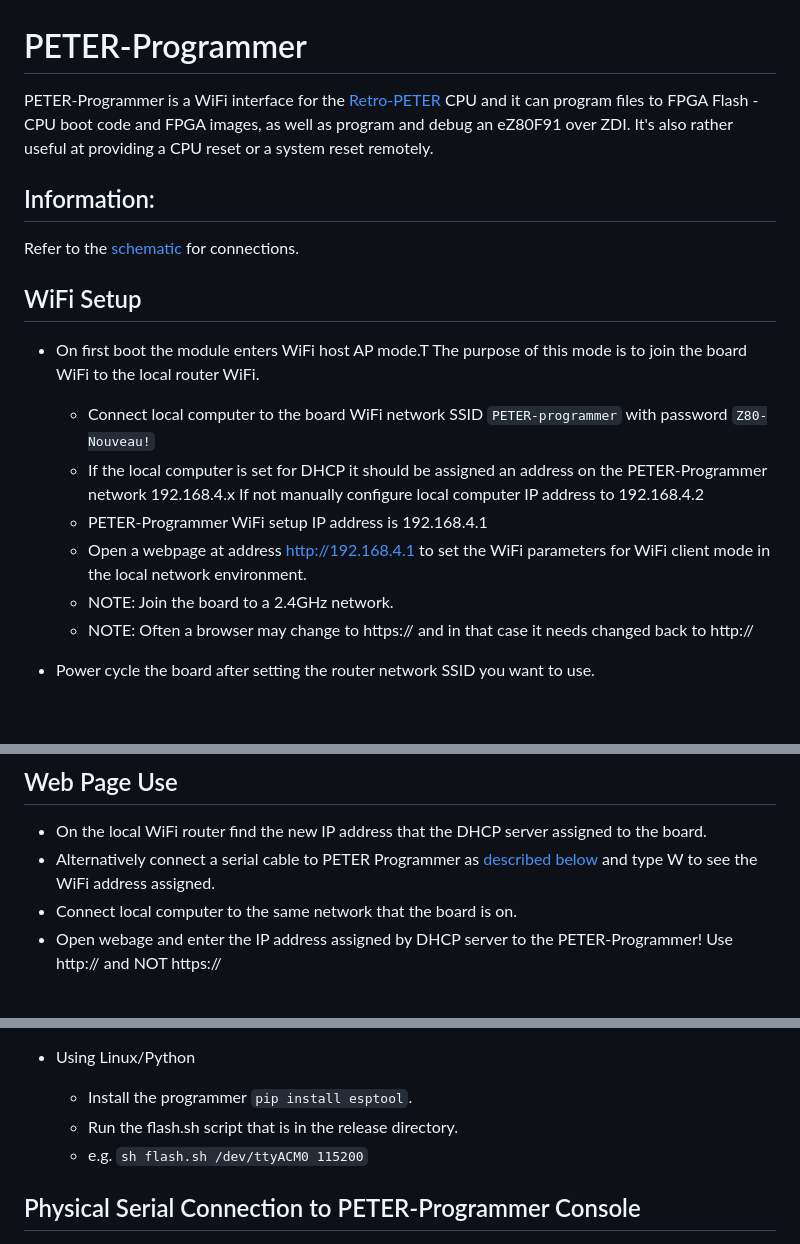
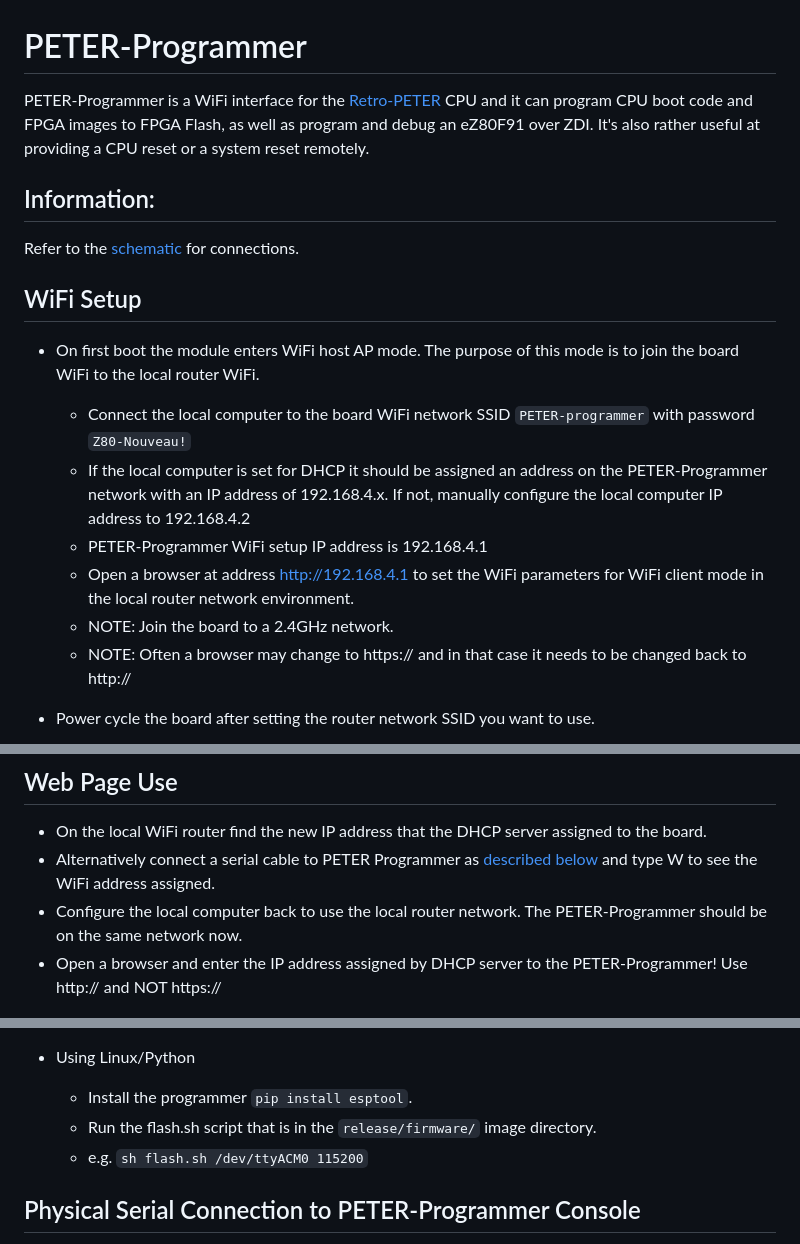
Before and after one commit to dennowiggle/PETER-Programmer, a Markdown page: README.md, 3 parts joined by grey strips. GitHub-like rendering; blank space fills up the shorter version.

```diff
--- a/README.md
+++ b/README.md
@@ -1,17 +1,17 @@
 # PETER-Programmer
-PETER-Programmer is a WiFi interface for the [Retro-PETER](https://github.com/dennowiggle/Retro-PETER/blob/main/Hardware/) CPU and it can program files to FPGA Flash - CPU boot code and FPGA images, as well as program and debug an eZ80F91 over ZDI. It's also rather useful at providing a CPU reset or a system reset remotely.
+PETER-Programmer is a WiFi interface for the [Retro-PETER](https://github.com/dennowiggle/Retro-PETER/blob/main/Hardware/) CPU and it can program CPU boot code and FPGA images to FPGA Flash, as well as program and debug an eZ80F91 over ZDI. It's also rather useful at providing a CPU reset or a system reset remotely.
 
 ## Information:
 Refer to the [schematic](https://github.com/dennowiggle/Retro-PETER/blob/main/Hardware/PETER/output/PETER_V0.0_BW.pdf) for connections.
 
 ## WiFi Setup
-* On first boot the module enters WiFi host AP mode.T The purpose of this mode is to join the board WiFi to the local router WiFi.
-  - Connect local computer to the board WiFi network SSID `PETER-programmer` with password `Z80-Nouveau!`
-  - If the local computer is set for DHCP it should be assigned an address on the PETER-Programmer network 192.168.4.x If not manually configure local computer IP address to 192.168.4.2
+* On first boot the module enters WiFi host AP mode. The purpose of this mode is to join the board WiFi to the local router WiFi.
+  - Connect the local computer to the board WiFi network SSID `PETER-programmer` with password `Z80-Nouveau!`
+  - If the local computer is set for DHCP it should be assigned an address on the PETER-Programmer network with an IP address of 192.168.4.x. If not, manually configure the local computer IP address to 192.168.4.2
   - PETER-Programmer WiFi setup IP address is 192.168.4.1
-  - Open a webpage at address http://192.168.4.1 to set the WiFi parameters for WiFi client mode in the local network environment.
+  - Open a browser at address http://192.168.4.1 to set the WiFi parameters for WiFi client mode in the local router network environment.
   - NOTE: Join the board to a 2.4GHz network.
-  - NOTE: Often a browser may change to https:// and in that case it needs changed back to http://
+  - NOTE: Often a browser may change to https:// and in that case it needs to be changed back to http://
 
 * Power cycle the board after setting the router network SSID you want to use.
 
@@ -26,8 +26,8 @@ Refer to the [schematic](https://github.com/dennowiggle/Retro-PETER/blob/main/Ha
 ## Web Page Use
 * On the local WiFi router find the new IP address that the DHCP server assigned to the board.
 * Alternatively connect a serial cable to PETER Programmer as [described below](#physical-serial-connection-to-peter-programmer-console) and type W to see the WiFi address assigned.
-* Connect local computer to the same network that the board is on.
-* Open webage and enter the IP address assigned by DHCP server to the PETER-Programmer! Use http:// and NOT https://
+* Configure the local computer back to use the local router network. The PETER-Programmer should be on the same network now.
+* Open a browser and enter the IP address assigned by DHCP server to the PETER-Programmer! Use http:// and NOT https://
 
 <p align="center">
 	<img src=release/docs/PETER-Programmer_WebPage.jpg width=50% alt="Peter-Programmer Web Page Use">
@@ -64,7 +64,7 @@ Refer to the [schematic](https://github.com/dennowiggle/Retro-PETER/blob/main/Ha
 
 * Using Linux/Python
   - Install the programmer `pip install esptool`.
-  - Run the flash.sh script that is in the release directory.
+  - Run the flash.sh script that is in the `release/firmware/` image directory.
   - e.g. `sh flash.sh /dev/ttyACM0 115200`
 
 ## Physical Serial Connection to PETER-Programmer Console
```
